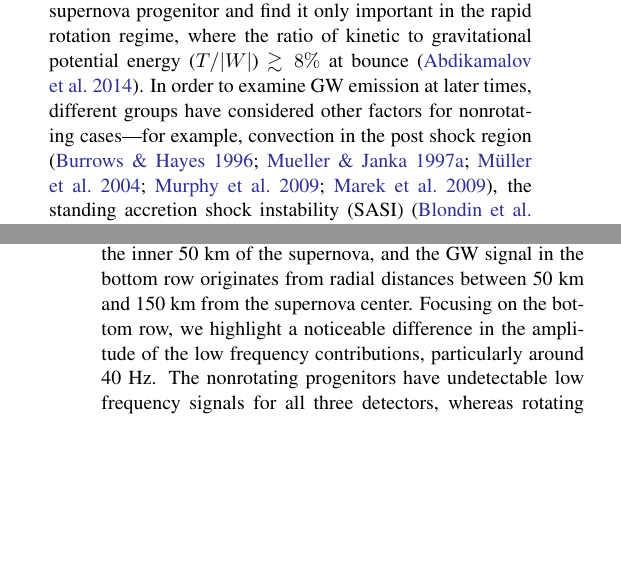
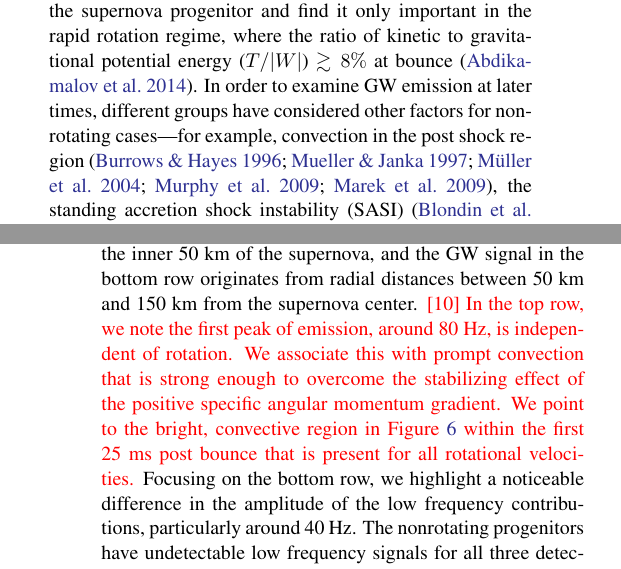
Before and after one commit to pajkosmi/GW_paper_referee, a LaTeX paper (ms.tex): two parts of the columns of pages 2 and 12 of 16, joined at a grey line, cut so that both start at the same text, the shorter picture padded with empty space. Compiled offline with pdfLaTeX.

Commit message:
paper updates

```diff
--- a/ms.tex
+++ b/ms.tex
@@ -428,7 +428,7 @@ Overlaid on our ASD plots is the expected sensitivity of future GW observatories
 These curves represent the incoherent sum of the principal noise sources to the best understanding of the respective collaborations.  While these curves do not guarantee the performance of the detectors, they act as good guides for their anticipated sensitivities, nonetheless.
 
 Beyond the decreased prevalence of the peak frequency, an interesting trend emerges in Figure \ref{fig:spetra_long} as rotation increases.
-We separate the GW signals by region within the star.  The top row of Figure \ref{fig:spetra_long} corresponds to GWs originating from the inner 50 km of the supernova, and the GW signal in the bottom row originates from radial distances between 50 km and 150 km from the supernova center.
+We separate the GW signals by region within the star.  The top row of Figure \ref{fig:spetra_long} corresponds to GWs originating from the inner 50 km of the supernova, and the GW signal in the bottom row originates from radial distances between 50 km and 150 km from the supernova center.  \textcolor{red}{[10]  In the top row, we note the first peak of emission, around 80 Hz, is independent of rotation.  We associate this with prompt convection that is strong enough to overcome the stabilizing effect of the positive specific angular momentum gradient.  We point to the bright, convective region in Figure \ref{fig:vaniso} within the first 25 ms post bounce that is present for all rotational velocities.}
 Focusing on the bottom row, we highlight a noticeable difference in the amplitude of the low frequency contributions, particularly around 40 Hz.  The nonrotating progenitors have undetectable low frequency signals for all three detectors, whereas rotating progenitors create measurable signals at low frequencies.
 This enhanced low-frequency signal may provide an observable feature that can help determine progenitor angular momentum information.
 
```
Also changed, not shown: ms.tex (2 more changed lines).
